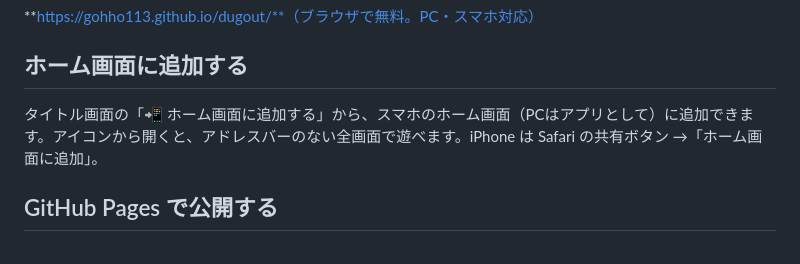
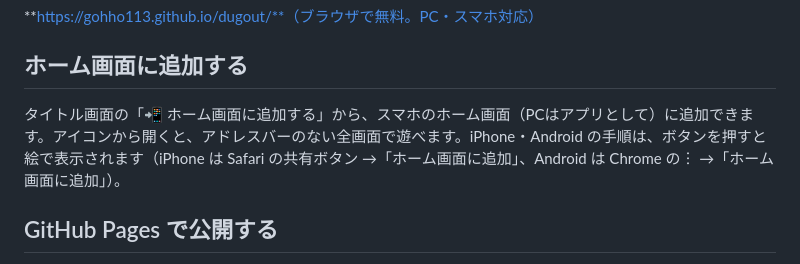
Before and after one commit to gohho113/dugout, a Markdown page: README.md, the part around the change. Drawn GitHub-style.

Commit message:
docs: 仕様書第2.4版・READMEにホーム画面追加の絵の案内を反映
Co-Authored-By: Claude Opus 5.5 <noreply@anthropic.com>
Claude-Session: https://claude.ai/code/session_0137xRnGeaETaip5rWBMLh5V

```diff
--- a/README.md
+++ b/README.md
@@ -36,7 +36,7 @@
 
 ## ホーム画面に追加する
 
-タイトル画面の「📲 ホーム画面に追加する」から、スマホのホーム画面（PCはアプリとして）に追加できます。アイコンから開くと、アドレスバーのない全画面で遊べます。iPhone は Safari の共有ボタン →「ホーム画面に追加」。
+タイトル画面の「📲 ホーム画面に追加する」から、スマホのホーム画面（PCはアプリとして）に追加できます。アイコンから開くと、アドレスバーのない全画面で遊べます。iPhone・Android の手順は、ボタンを押すと絵で表示されます（iPhone は Safari の共有ボタン →「ホーム画面に追加」、Android は Chrome の︙ →「ホーム画面に追加」）。
 
 ## GitHub Pages で公開する
 
```
Also changed, not shown: 仕様書.md (+3 -2 lines).
